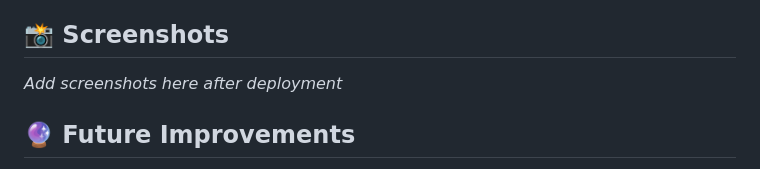
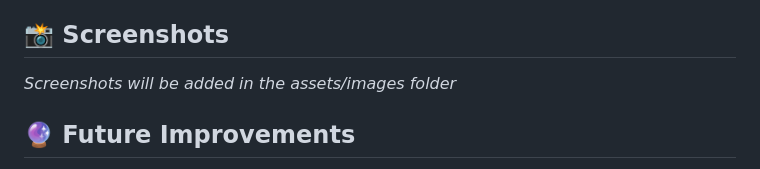
Before and after one commit to Shme-CS/js-countdown, a Markdown page: README.md, the part around the change. GitHub-like rendering.

Commit message:
Write professional README documentation

```diff
--- a/README.md
+++ b/README.md
@@ -160,7 +160,7 @@ js-countdown/
 
 ## 📸 Screenshots
 
-*Add screenshots here after deployment*
+*Screenshots will be added in the assets/images folder*
 
 ## 🔮 Future Improvements
 
```
